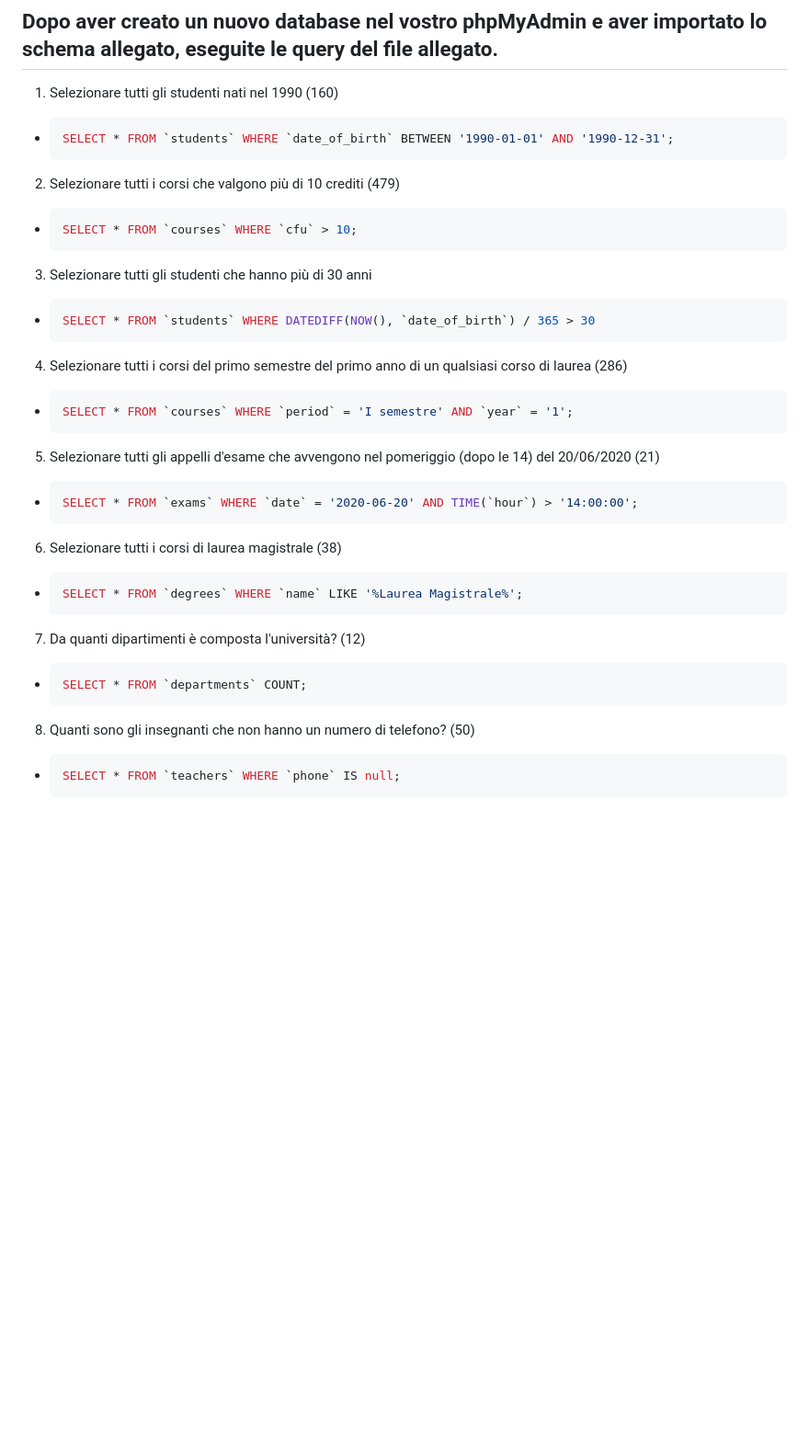
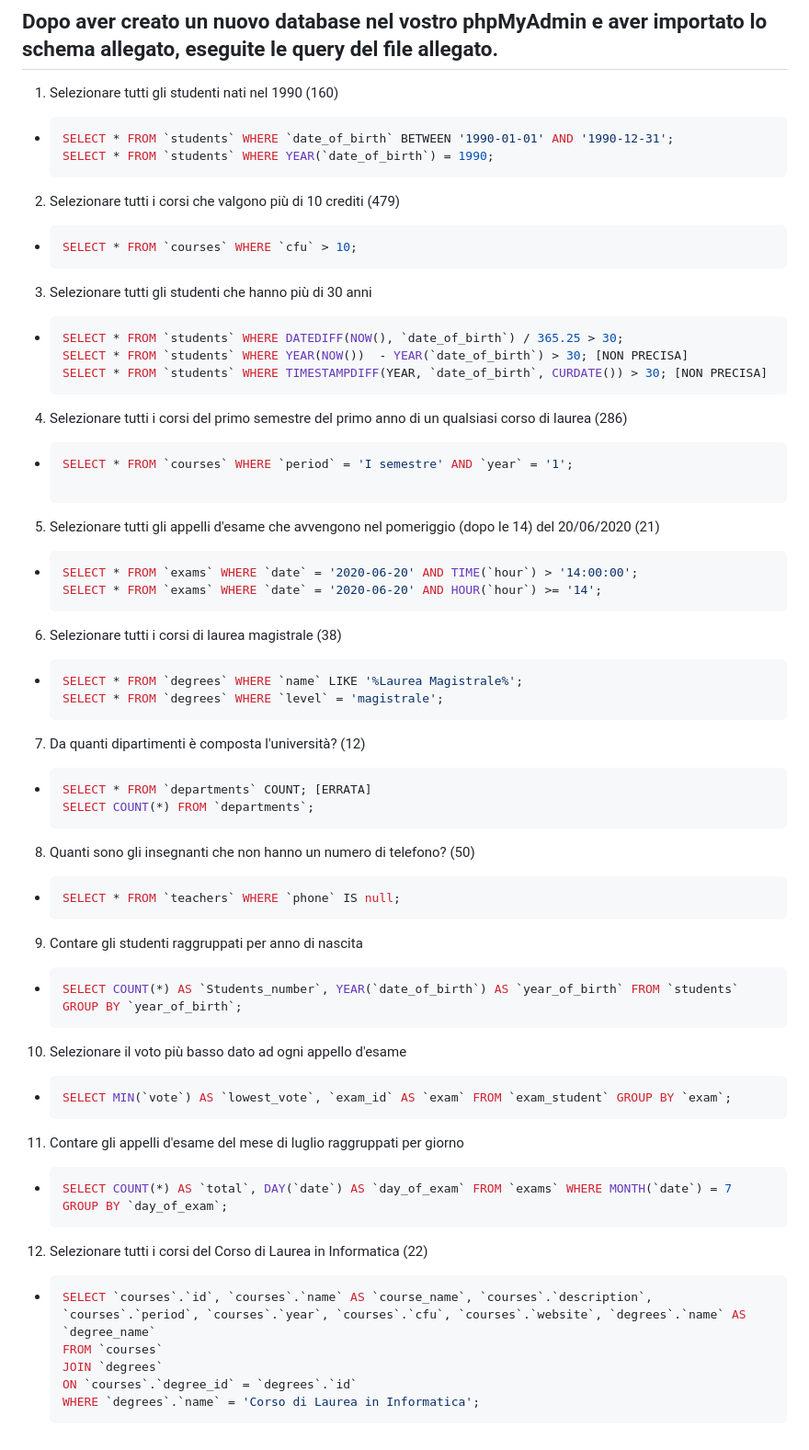
Before and after one commit to agostinoluca/db-university, a Markdown page: readme.md, the part around the change. Shown at 92% size. Rendered like a GitHub page; blank space fills up the shorter version.

````diff
--- a/readme.md
+++ b/readme.md
@@ -63,6 +63,7 @@ Infine, andiamo a definire le colonne e i tipi di dato di ogni tabella.
 
 - ```sql
   SELECT * FROM `students` WHERE `date_of_birth` BETWEEN '1990-01-01' AND '1990-12-31';
+  SELECT * FROM `students` WHERE YEAR(`date_of_birth`) = 1990;
   ```
 
 2. Selezionare tutti i corsi che valgono più di 10 crediti (479)
@@ -74,31 +75,37 @@ Infine, andiamo a definire le colonne e i tipi di dato di ogni tabella.
 3. Selezionare tutti gli studenti che hanno più di 30 anni
 
 - ```sql
-  SELECT * FROM `students` WHERE DATEDIFF(NOW(), `date_of_birth`) / 365 > 30
+  SELECT * FROM `students` WHERE DATEDIFF(NOW(), `date_of_birth`) / 365.25 > 30;
+  SELECT * FROM `students` WHERE YEAR(NOW())  - YEAR(`date_of_birth`) > 30; [NON PRECISA]
+  SELECT * FROM `students` WHERE TIMESTAMPDIFF(YEAR, `date_of_birth`, CURDATE()) > 30; [NON PRECISA]
   ```
 
 4. Selezionare tutti i corsi del primo semestre del primo anno di un qualsiasi corso di laurea (286)
 
 - ```sql
   SELECT * FROM `courses` WHERE `period` = 'I semestre' AND `year` = '1';
+
   ```
 
 5. Selezionare tutti gli appelli d'esame che avvengono nel pomeriggio (dopo le 14) del 20/06/2020 (21)
 
 - ```sql
   SELECT * FROM `exams` WHERE `date` = '2020-06-20' AND TIME(`hour`) > '14:00:00';
+  SELECT * FROM `exams` WHERE `date` = '2020-06-20' AND HOUR(`hour`) >= '14';
   ```
 
 6. Selezionare tutti i corsi di laurea magistrale (38)
 
 - ```sql
   SELECT * FROM `degrees` WHERE `name` LIKE '%Laurea Magistrale%';
+  SELECT * FROM `degrees` WHERE `level` = 'magistrale';
   ```
 
 7. Da quanti dipartimenti è composta l'università? (12)
 
 - ```sql
-  SELECT * FROM `departments` COUNT;
+  SELECT * FROM `departments` COUNT; [ERRATA]
+  SELECT COUNT(*) FROM `departments`;
   ```
 
 8. Quanti sono gli insegnanti che non hanno un numero di telefono? (50)
@@ -106,3 +113,31 @@ Infine, andiamo a definire le colonne e i tipi di dato di ogni tabella.
 - ```sql
   SELECT * FROM `teachers` WHERE `phone` IS null;
   ```
+
+9. Contare gli studenti raggruppati per anno di nascita
+
+- ```sql
+  SELECT COUNT(*) AS `Students_number`, YEAR(`date_of_birth`) AS `year_of_birth` FROM `students` GROUP BY `year_of_birth`;
+  ```
+
+10. Selezionare il voto più basso dato ad ogni appello d'esame
+
+- ```sql
+  SELECT MIN(`vote`) AS `lowest_vote`, `exam_id` AS `exam` FROM `exam_student` GROUP BY `exam`;
+  ```
+
+11. Contare gli appelli d'esame del mese di luglio raggruppati per giorno
+
+- ```sql
+  SELECT COUNT(*) AS `total`, DAY(`date`) AS `day_of_exam` FROM `exams` WHERE MONTH(`date`) = 7 GROUP BY `day_of_exam`;
+  ```
+
+12. Selezionare tutti i corsi del Corso di Laurea in Informatica (22)
+
+- ```sql
+  SELECT `courses`.`id`, `courses`.`name` AS `course_name`, `courses`.`description`, `courses`.`period`, `courses`.`year`, `courses`.`cfu`, `courses`.`website`, `degrees`.`name` AS `degree_name`
+  FROM `courses`
+  JOIN `degrees`
+  ON `courses`.`degree_id` = `degrees`.`id`
+  WHERE `degrees`.`name` = 'Corso di Laurea in Informatica';
+  ```
````
Also changed, not shown: readme2.md (added, +30 -0 lines).
